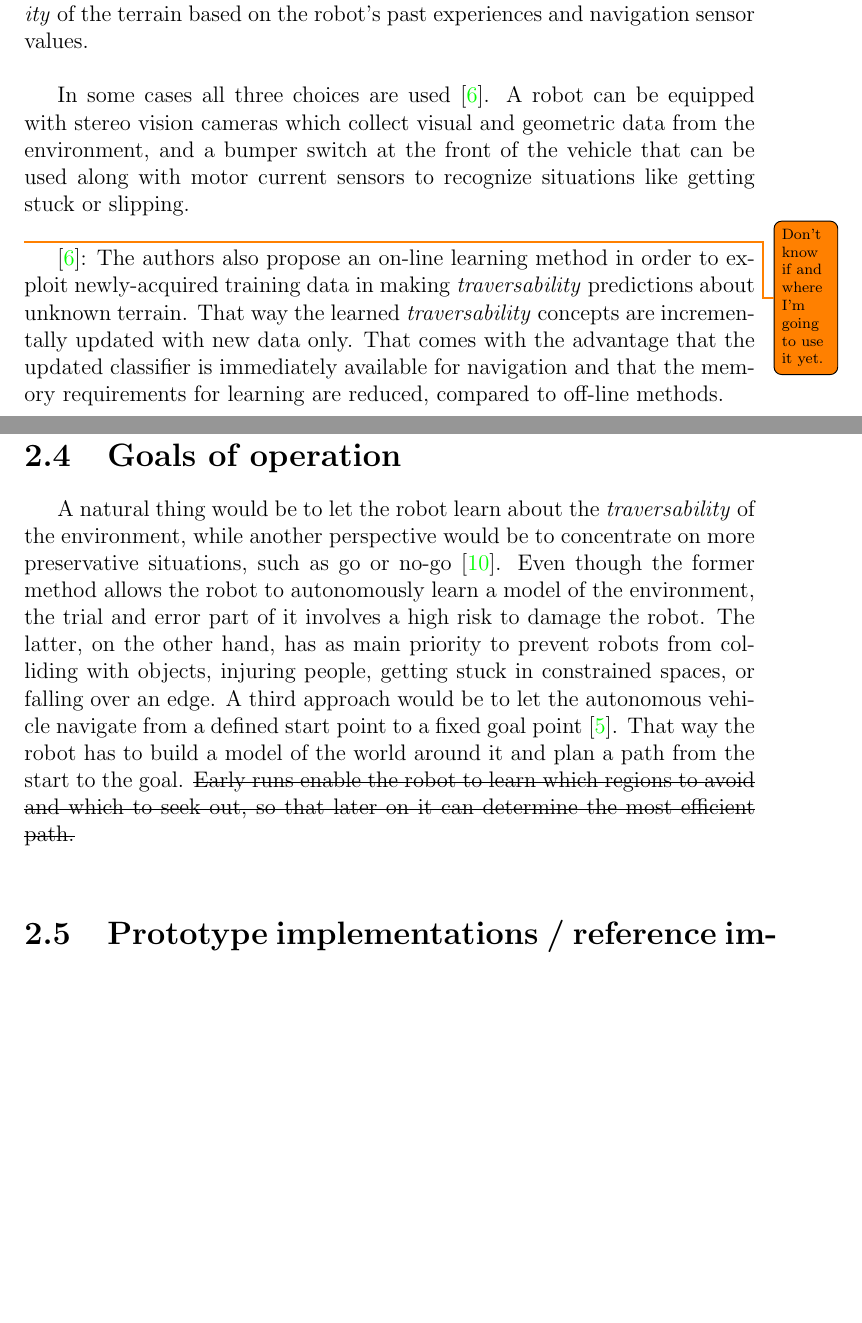
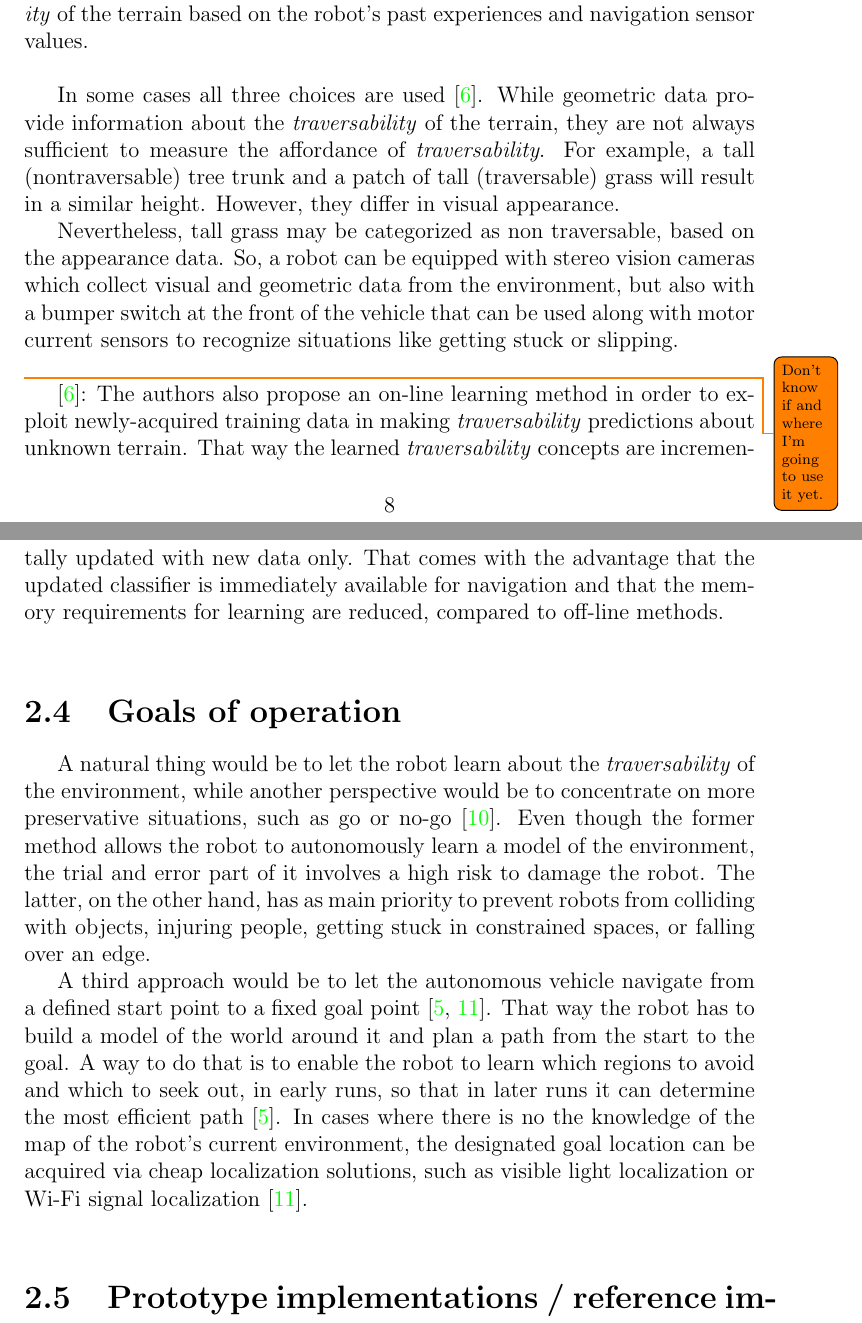
Before and after one commit to nefelipk/thesis, a LaTeX thesis (thesis.tex): two parts of pages 8 and 9 of 14, joined at a grey line, cut so that both start at the same text, the shorter picture padded with empty space. Compiled offline with pdfLaTeX.

Commit message:
Add Zhelo et al.

```diff
--- a/thesis.tex
+++ b/thesis.tex
@@ -12,7 +12,6 @@
 \usepackage[normalem]{ulem}
 \usepackage{amsmath}
 
-\newcommand{\example}{\enquote}
 \newcommand{\term}{\textit}
 \newcommand{\acronym}{\MakeUppercase}
 \newcommand{\itfrac}[2]{\frac{\textit{#1}}{\textit{#2}}}
@@ -308,11 +304,18 @@
 	experiences and navigation sensor values.
 	\\
 
-	In some cases all three choices are used \cite{Kim}. A robot can be equipped with
-	stereo vision cameras which collect visual and geometric data from the
-	environment, and a bumper switch at the front of the vehicle that can be used
-	along with motor current sensors to recognize situations like getting stuck or
-	slipping.
+	In some cases all three choices are used \cite{Kim}. While geometric data
+	provide information about the \term{traversability} of the terrain, they are
+	not always sufficient to measure the affordance of \term{traversability}. For
+	example, a tall (nontraversable) tree trunk and a patch of tall (traversable)
+	grass will result in a similar height. However, they differ in visual
+	appearance.
+	\par
+	Nevertheless, tall grass may be categorized as non traversable, based on the
+	appearance data. So, a robot can be equipped with stereo vision cameras which
+	collect visual and geometric data from the environment, but also with a bumper
+	switch at the front of the vehicle that can be used along with motor current
+	sensors to recognize situations like getting stuck or slipping.
 	\\
 
 
@@ -336,13 +339,17 @@
 	the trial and error part of it involves a high risk to damage the robot. The
 	latter, on the other hand, has as main priority to prevent robots from
 	colliding with objects, injuring people, getting stuck in constrained spaces,
-	or falling over an edge. A third approach would be to let the autonomous vehicle
-	navigate from a defined start point to a fixed goal	point \cite{Shneier}. That
-	way the robot has to build a model of the world around it and plan a path from
-	the start to the goal.
-	\sout{Early runs enable the robot to learn which regions to
-	avoid and which to seek out, so that later on it can determine the most efficient
-	path.}
+	or falling over an edge.
+	\par
+	A third approach would be to let the autonomous vehicle navigate from a defined
+	start point to a fixed goal	point \cite{Shneier, Zhelo}. That way the robot has
+	to build a model of the world around it and plan a path from the start to the
+	goal. A way to do that is to enable the robot to learn which regions to avoid
+	and which to seek out, in early runs, so that in later runs it can determine the
+	most efficient path \cite{Shneier}. In cases where there is no the knowledge of
+	the map of the robot's current environment, the designated goal location can be
+	acquired via cheap localization solutions, such as visible light localization or
+	Wi-Fi signal localization \cite{Zhelo}.
 	\\
 
 	\section{Prototype implementations / reference implementation}
```
Also changed, not shown: thesis.tex (3 more changed lines).
